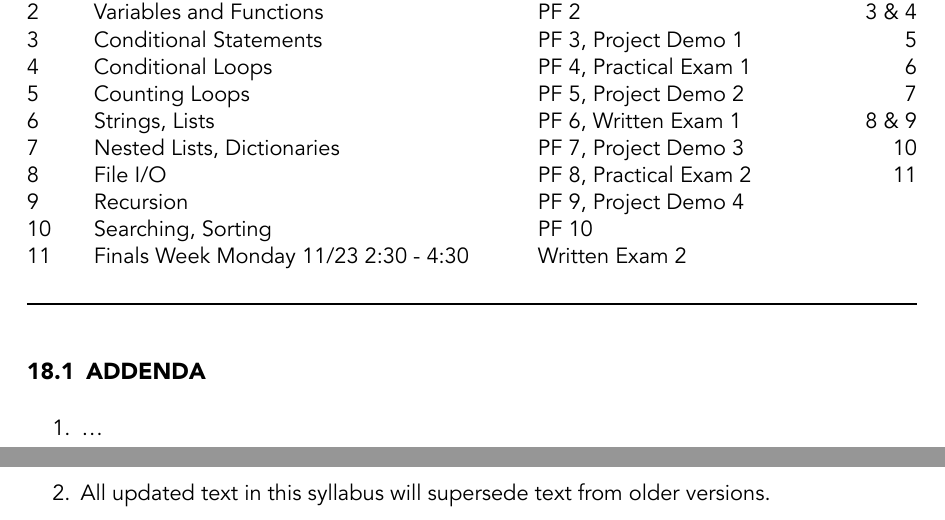
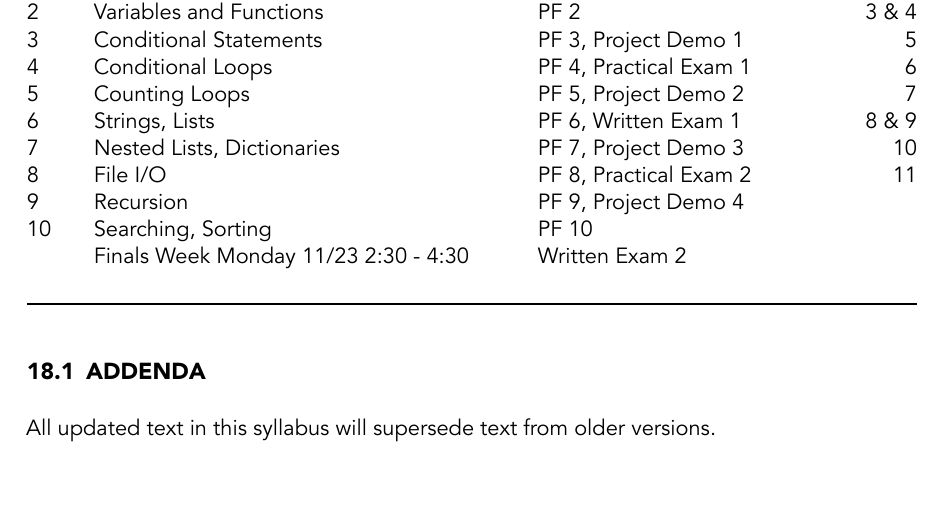
Before and after one commit to georgiadoing/CSC106-F26, a Quarto document (Data/CSC106_Syllabus_F2026.qmd): two parts of pages 11 and 12 of 13 before the commit and part of page 11 of 13 after it, the two joined at a grey line, cut so that both start at the same text, the shorter picture padded with empty space. The pictures show the output file Data/CSC106_Syllabus_F2026.pdf that the author committed with the source.

Commit message:
Built site for gh-pages

```diff
--- a/Data/CSC106_Syllabus_F2026.qmd
+++ b/Data/CSC106_Syllabus_F2026.qmd
@@ -284,16 +285,13 @@ Any student who faces challenges securing their food or housing and believes thi
 | 8    | File I/O                               | PF 8, Practical Exam 2   | 11
 | 9    | Recursion                              | PF 9, Project Demo 4         |
 | 10   | Searching, Sorting                     | PF 10  |
-| 11   | Finals Week   Monday 11/23 2:30 - 4:30 | Written Exam 2  |
+|      | Finals Week   Monday 11/23 2:30 - 4:30 | Written Exam 2  |
 |      |                                        |                                  |
 
 
 ## ADDENDA
 
-1. ...
-
-
-2. All updated text in this syllabus will supersede text from older versions.
+All updated text in this syllabus will supersede text from older versions.
 
 &nbsp;
 
```
Also changed, not shown: 03-Assignments/csc106_hw01.html, 04-Notes/week1.html, CSC106F26notes.pdf, Data/CSC106_Syllabus_F2026.pdf, about.html, search.json, Data/CSC106_Syllabus_F2026.qmd (5 more changed lines), 2 other files.
